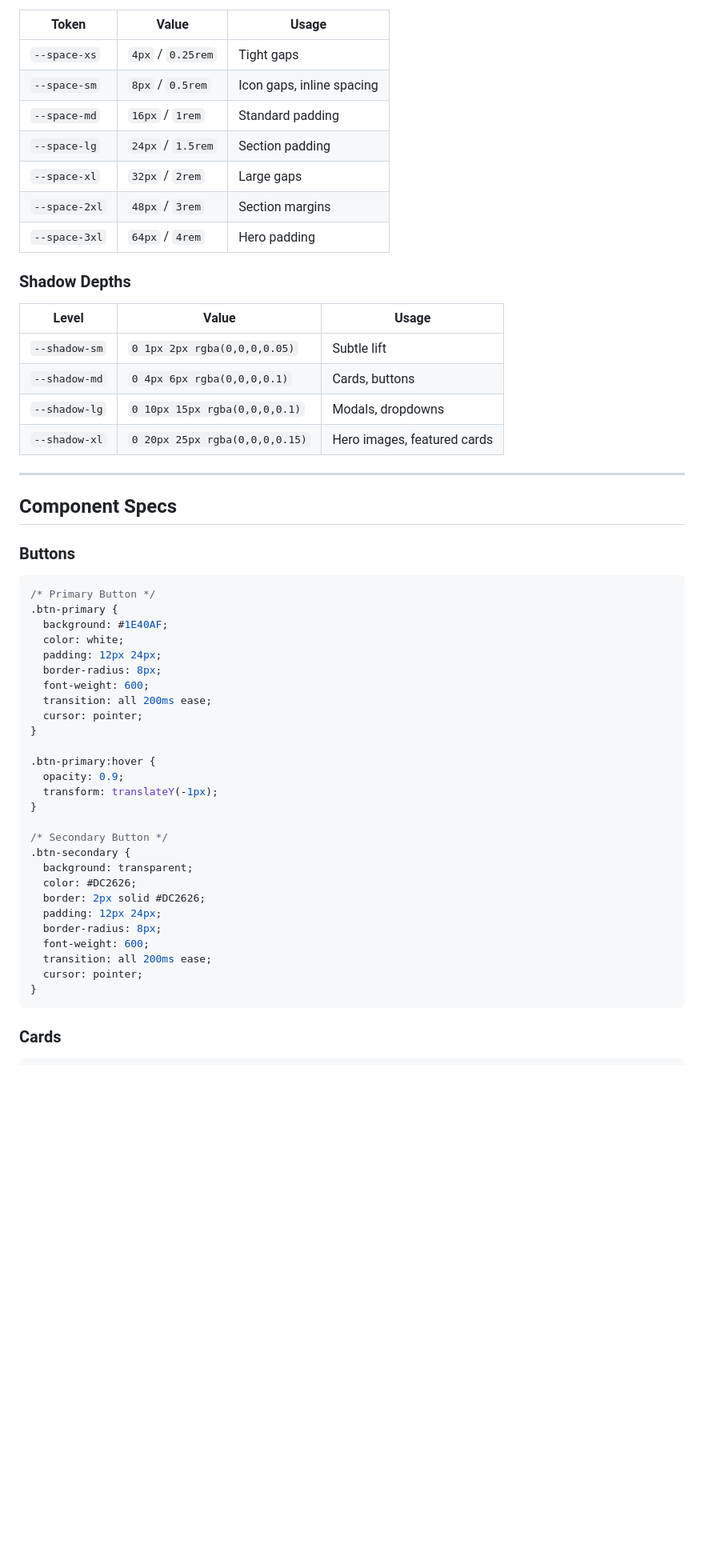
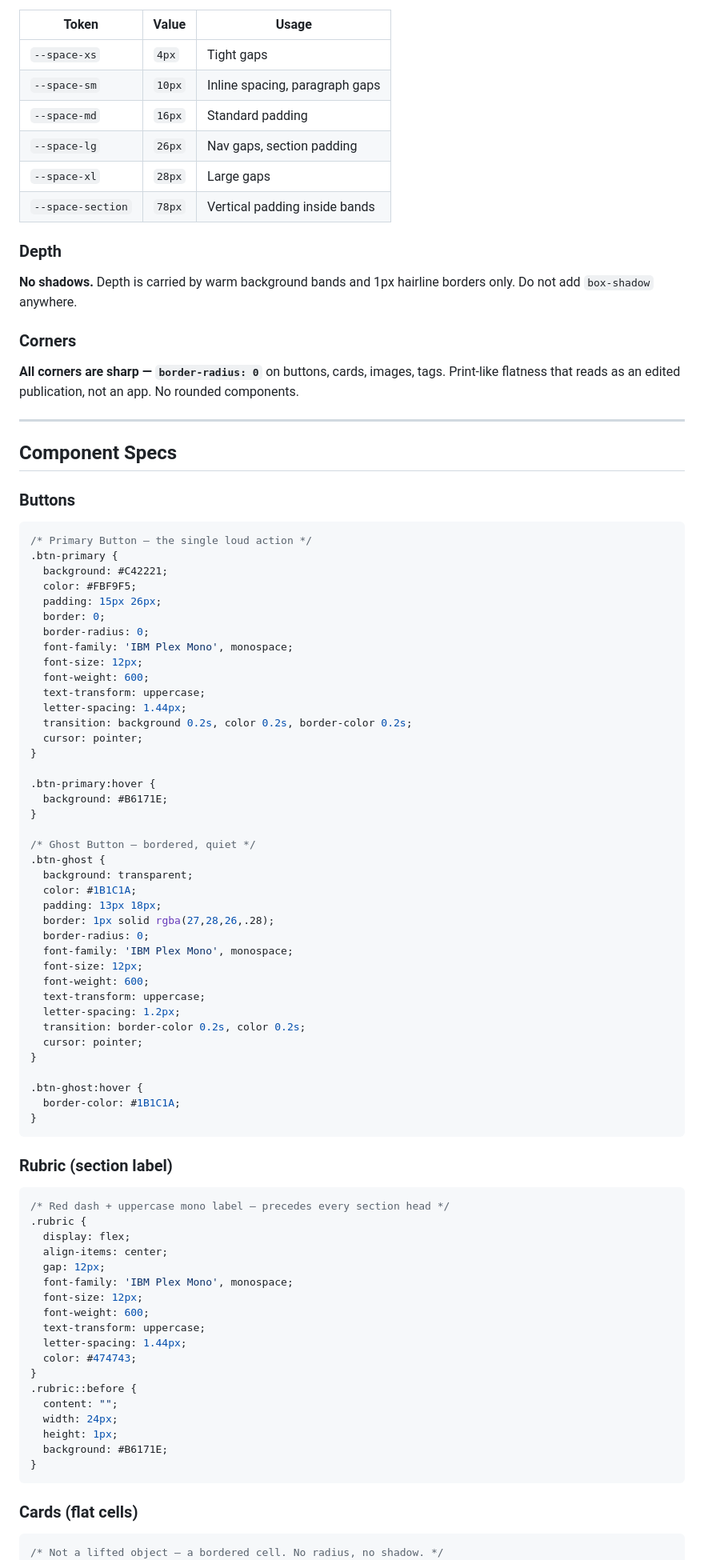
Before and after one commit to put-pokoritelya/put-pokoritelya.github.io, a Markdown page: design-system/default/MASTER.md, the part around one of its changes. Shown at 80% size. Rendered like a GitHub page; blank space fills up the shorter version.

````diff
--- a/design-system/default/MASTER.md
+++ b/design-system/default/MASTER.md
@@ -50,22 +72,22 @@
 
 | Token | Value | Usage |
 |-------|-------|-------|
-| `--space-xs` | `4px` / `0.25rem` | Tight gaps |
-| `--space-sm` | `8px` / `0.5rem` | Icon gaps, inline spacing |
-| `--space-md` | `16px` / `1rem` | Standard padding |
-| `--space-lg` | `24px` / `1.5rem` | Section padding |
-| `--space-xl` | `32px` / `2rem` | Large gaps |
-| `--space-2xl` | `48px` / `3rem` | Section margins |
-| `--space-3xl` | `64px` / `4rem` | Hero padding |
+| `--space-xs` | `4px` | Tight gaps |
+| `--space-sm` | `10px` | Inline spacing, paragraph gaps |
+| `--space-md` | `16px` | Standard padding |
+| `--space-lg` | `26px` | Nav gaps, section padding |
+| `--space-xl` | `28px` | Large gaps |
+| `--space-section` | `78px` | Vertical padding inside bands |
 
-### Shadow Depths
+### Depth
 
-| Level | Value | Usage |
-|-------|-------|-------|
-| `--shadow-sm` | `0 1px 2px rgba(0,0,0,0.05)` | Subtle lift |
-| `--shadow-md` | `0 4px 6px rgba(0,0,0,0.1)` | Cards, buttons |
-| `--shadow-lg` | `0 10px 15px rgba(0,0,0,0.1)` | Modals, dropdowns |
-| `--shadow-xl` | `0 20px 25px rgba(0,0,0,0.15)` | Hero images, featured cards |
+**No shadows.** Depth is carried by warm background bands and 1px hairline borders only.
+Do not add `box-shadow` anywhere.
+
+### Corners
+
+**All corners are sharp — `border-radius: 0`** on buttons, cards, images, tags. Print-like
+flatness that reads as an edited publication, not an app. No rounded components.
 
 ---
 
@@ -74,36 +96,72 @@
 ### Buttons
 
 ```css
-/* Primary Button */
+/* Primary Button — the single loud action */
 .btn-primary {
-  background: #1E40AF;
-  color: white;
-  padding: 12px 24px;
-  border-radius: 8px;
+  background: #C42221;
+  color: #FBF9F5;
+  padding: 15px 26px;
+  border: 0;
+  border-radius: 0;
+  font-family: 'IBM Plex Mono', monospace;
+  font-size: 12px;
   font-weight: 600;
-  transition: all 200ms ease;
+  text-transform: uppercase;
+  letter-spacing: 1.44px;
+  transition: background 0.2s, color 0.2s, border-color 0.2s;
   cursor: pointer;
 }
 
 .btn-primary:hover {
-  opacity: 0.9;
-  transform: translateY(-1px);
+  background: #B6171E;
 }
 
-/* Secondary Button */
-.btn-secondary {
+/* Ghost Button — bordered, quiet */
+.btn-ghost {
   background: transparent;
-  color: #DC2626;
-  border: 2px solid #DC2626;
-  padding: 12px 24px;
-  border-radius: 8px;
+  color: #1B1C1A;
+  padding: 13px 18px;
+  border: 1px solid rgba(27,28,26,.28);
+  border-radius: 0;
+  font-family: 'IBM Plex Mono', monospace;
+  font-size: 12px;
   font-weight: 600;
-  transition: all 200ms ease;
+  text-transform: uppercase;
+  letter-spacing: 1.2px;
+  transition: border-color 0.2s, color 0.2s;
   cursor: pointer;
+}
+
+.btn-ghost:hover {
+  border-color: #1B1C1A;
 }
 ```
 
-### Cards
+### Rubric (section label)
 
 ```css
+/* Red dash + uppercase mono label — precedes every section head */
+.rubric {
+  display: flex;
+  align-items: center;
+  gap: 12px;
+  font-family: 'IBM Plex Mono', monospace;
+  font-size: 12px;
+  font-weight: 600;
+  text-transform: uppercase;
+  letter-spacing: 1.44px;
+  color: #474743;
+}
+.rubric::before {
+  content: "";
+  width: 24px;
+  height: 1px;
+  background: #B6171E;
+}
+```
+
+### Cards (flat cells)
+
+```css
+/* Not a lifted object — a bordered cell. No radius, no shadow. */
 .card {
````
Also changed, not shown: other parts of design-system/default/MASTER.md (+111 -57 lines).
